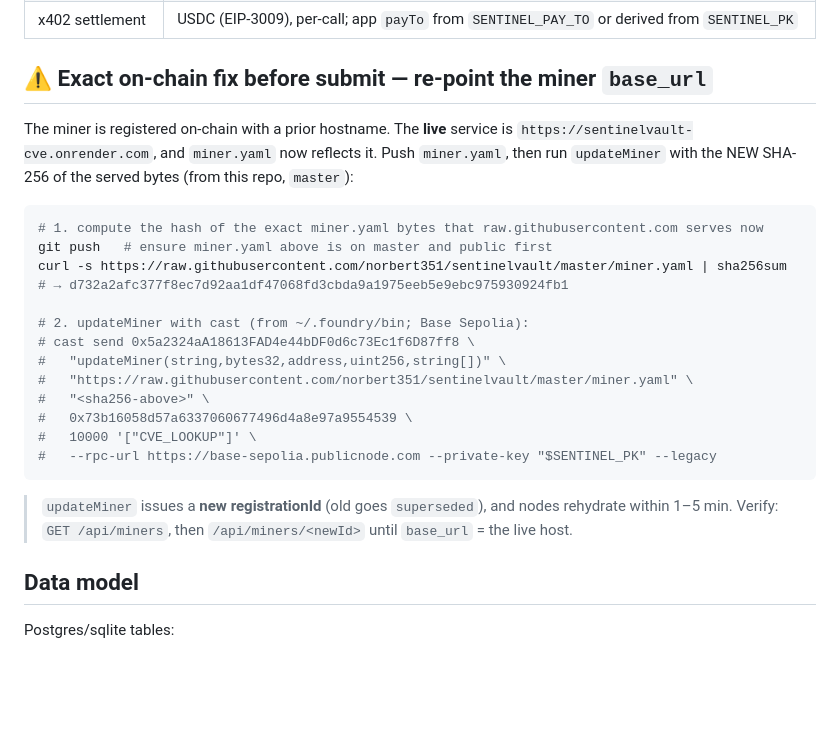
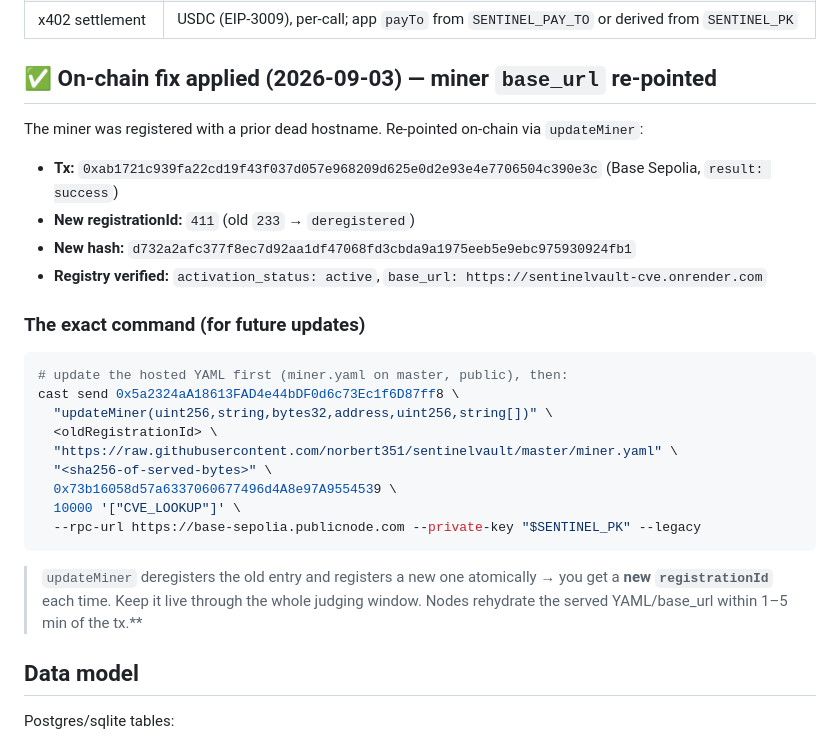
Before and after one commit to norbert351/sentinelvault, a Markdown page: docs/TECHNICAL.md, the part around the change. Drawn GitHub-style; blank space fills up the shorter version.

````diff
--- a/docs/TECHNICAL.md
+++ b/docs/TECHNICAL.md
@@ -59,30 +59,31 @@ Run everything with IPv4 first on this VM: `NODE_OPTIONS=--dns-result-order=ipv4
 | ERC-8183 createJob | `0xa3b4…45ca` (verified) |
 | x402 settlement | USDC (EIP-3009), per-call; app `payTo` from `SENTINEL_PAY_TO` or derived from `SENTINEL_PK` |
 
-## ⚠️ Exact on-chain fix before submit — re-point the miner `base_url`
+## ✅ On-chain fix applied (2026-09-03) — miner `base_url` re-pointed
 
-The miner is registered on-chain with a prior hostname. The **live** service is
-`https://sentinelvault-cve.onrender.com`, and `miner.yaml` now reflects it. Push `miner.yaml`, then
-run `updateMiner` with the NEW SHA-256 of the served bytes (from this repo, `master`):
+The miner was registered with a prior dead hostname. Re-pointed on-chain via `updateMiner`:
 
+- **Tx:** `0xab1721c939fa22cd19f43f037d057e968209d625e0d2e93e4e7706504c390e3c` (Base Sepolia, `result: success`)
+- **New registrationId:** `411` (old `233` → `deregistered`)
+- **New hash:** `d732a2afc377f8ec7d92aa1df47068fd3cbda9a1975eeb5e9ebc975930924fb1`
+- **Registry verified:** `activation_status: active`, `base_url: https://sentinelvault-cve.onrender.com`
+
+### The exact command (for future updates)
 ```bash
-# 1. compute the hash of the exact miner.yaml bytes that raw.githubusercontent.com serves now
-git push   # ensure miner.yaml above is on master and public first
-curl -s https://raw.githubusercontent.com/norbert351/sentinelvault/master/miner.yaml | sha256sum
-# → d732a2afc377f8ec7d92aa1df47068fd3cbda9a1975eeb5e9ebc975930924fb1
-
-# 2. updateMiner with cast (from ~/.foundry/bin; Base Sepolia):
-# cast send 0x5a2324aA18613FAD4e44bDF0d6c73Ec1f6D87ff8 \
-#   "updateMiner(string,bytes32,address,uint256,string[])" \
-#   "https://raw.githubusercontent.com/norbert351/sentinelvault/master/miner.yaml" \
-#   "<sha256-above>" \
-#   0x73b16058d57a6337060677496d4a8e97a9554539 \
-#   10000 '["CVE_LOOKUP"]' \
-#   --rpc-url https://base-sepolia.publicnode.com --private-key "$SENTINEL_PK" --legacy
+# update the hosted YAML first (miner.yaml on master, public), then:
+cast send 0x5a2324aA18613FAD4e44bDF0d6c73Ec1f6D87ff8 \
+  "updateMiner(uint256,string,bytes32,address,uint256,string[])" \
+  <oldRegistrationId> \
+  "https://raw.githubusercontent.com/norbert351/sentinelvault/master/miner.yaml" \
+  "<sha256-of-served-bytes>" \
+  0x73b16058d57a6337060677496d4A8e97A9554539 \
+  10000 '["CVE_LOOKUP"]' \
+  --rpc-url https://base-sepolia.publicnode.com --private-key "$SENTINEL_PK" --legacy
 ```
 
->`updateMiner` issues a **new registrationId** (old goes `superseded`), and nodes rehydrate within
->1–5 min. Verify: `GET /api/miners`, then `/api/miners/<newId>` until `base_url` = the live host.
+> `updateMiner` deregisters the old entry and registers a new one atomically → you get a **new
+> `registrationId`** each time. Keep it live through the whole judging window. Nodes rehydrate the
+> served YAML/base_url within 1–5 min of the tx.**
 
 ## Data model
 
````
Also changed, not shown: README.md (+7 -5 lines).
